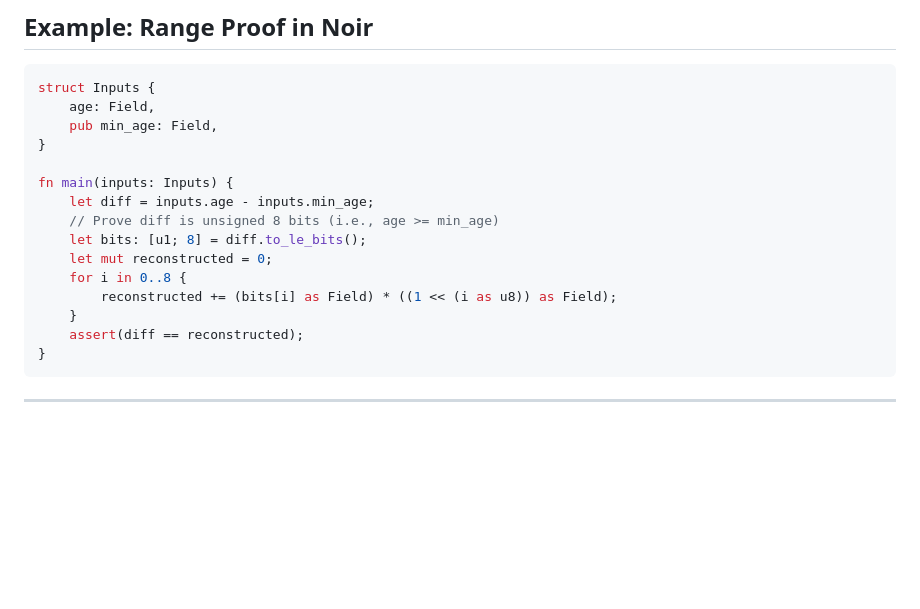
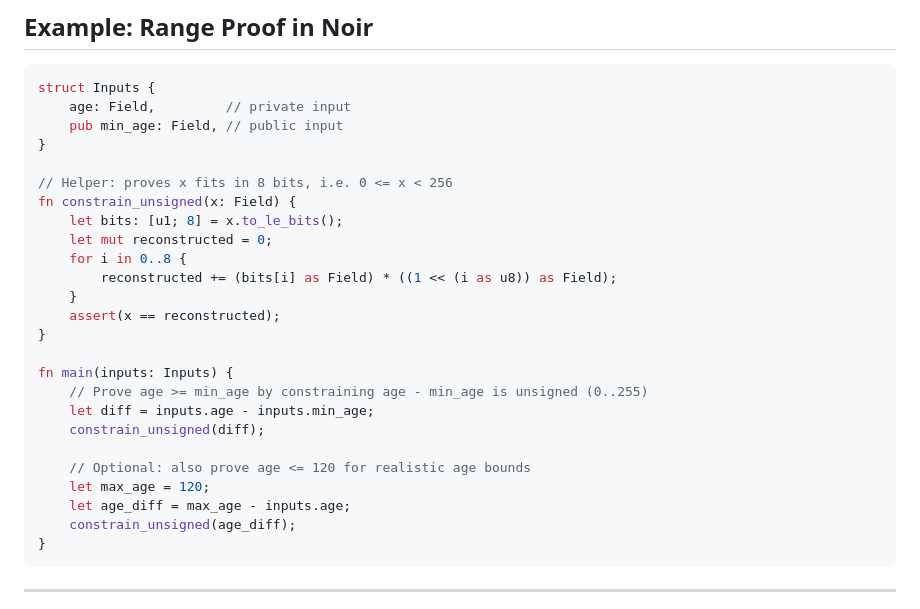
Before and after one commit to cypriansakwa/noir-made-simple, a Markdown page: ZK-Proof-Patterns-in-Noir/README.md, the part around the change. Drawn GitHub-style; blank space fills up the shorter version.

````diff
--- a/ZK-Proof-Patterns-in-Noir/README.md
+++ b/ZK-Proof-Patterns-in-Noir/README.md
@@ -93,19 +93,29 @@ fn test_secret_country_not_in_set_should_fail() {
 
 ```rust
 struct Inputs {
-    age: Field,
-    pub min_age: Field,
+    age: Field,         // private input
+    pub min_age: Field, // public input
 }
 
-fn main(inputs: Inputs) {
-    let diff = inputs.age - inputs.min_age;
-    // Prove diff is unsigned 8 bits (i.e., age >= min_age)
-    let bits: [u1; 8] = diff.to_le_bits();
+// Helper: proves x fits in 8 bits, i.e. 0 <= x < 256
+fn constrain_unsigned(x: Field) {
+    let bits: [u1; 8] = x.to_le_bits();
     let mut reconstructed = 0;
     for i in 0..8 {
         reconstructed += (bits[i] as Field) * ((1 << (i as u8)) as Field);
     }
-    assert(diff == reconstructed);
+    assert(x == reconstructed);
+}
+
+fn main(inputs: Inputs) {
+    // Prove age >= min_age by constraining age - min_age is unsigned (0..255)
+    let diff = inputs.age - inputs.min_age;
+    constrain_unsigned(diff);
+
+    // Optional: also prove age <= 120 for realistic age bounds
+    let max_age = 120;
+    let age_diff = max_age - inputs.age;
+    constrain_unsigned(age_diff);
 }
 ```
 
````
